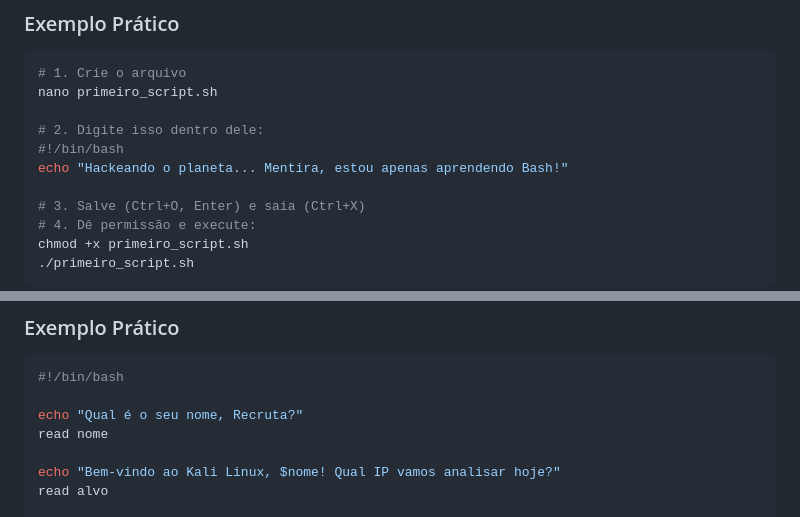
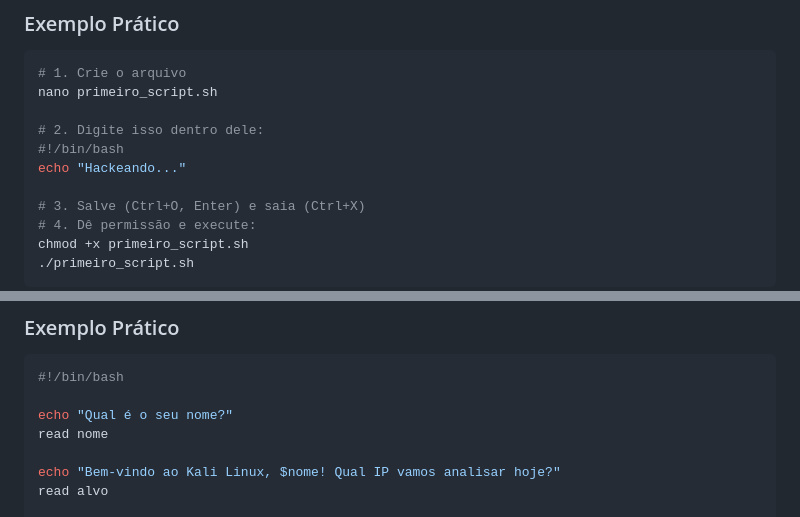
Before and after one commit to guilhermeonrails/mba-cyber, a Markdown page: 4.md, 2 parts joined by grey strips. Drawn GitHub-style.

Commit message:
Revise echo messages in Bash script examples
Updated echo statements in primeiro_script.sh for clarity.

````diff
--- a/4.md
+++ b/4.md
@@ -14,7 +14,7 @@ nano primeiro_script.sh
 
 # 2. Digite isso dentro dele:
 #!/bin/bash
-echo "Hackeando o planeta... Mentira, estou apenas aprendendo Bash!"
+echo "Hackeando..."
 
 # 3. Salve (Ctrl+O, Enter) e saia (Ctrl+X)
 # 4. Dê permissão e execute:
@@ -37,7 +37,7 @@ Usamos o comando `read` para pausar o script e esperar que o usuário digite alg
 ```bash
 #!/bin/bash
 
-echo "Qual é o seu nome, Recruta?"
+echo "Qual é o seu nome?"
 read nome
 
 echo "Bem-vindo ao Kali Linux, $nome! Qual IP vamos analisar hoje?"
````
